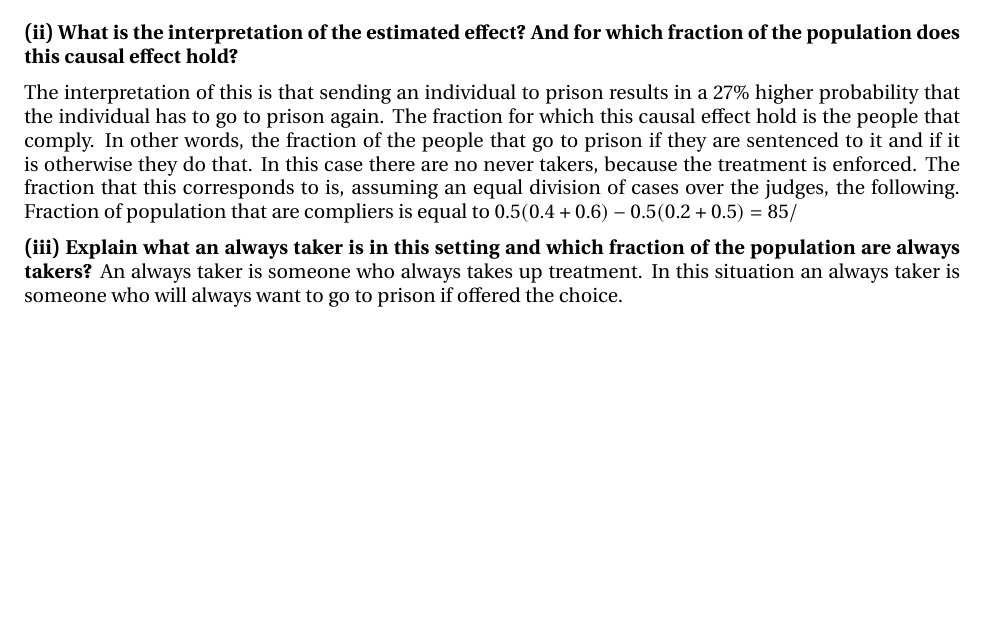
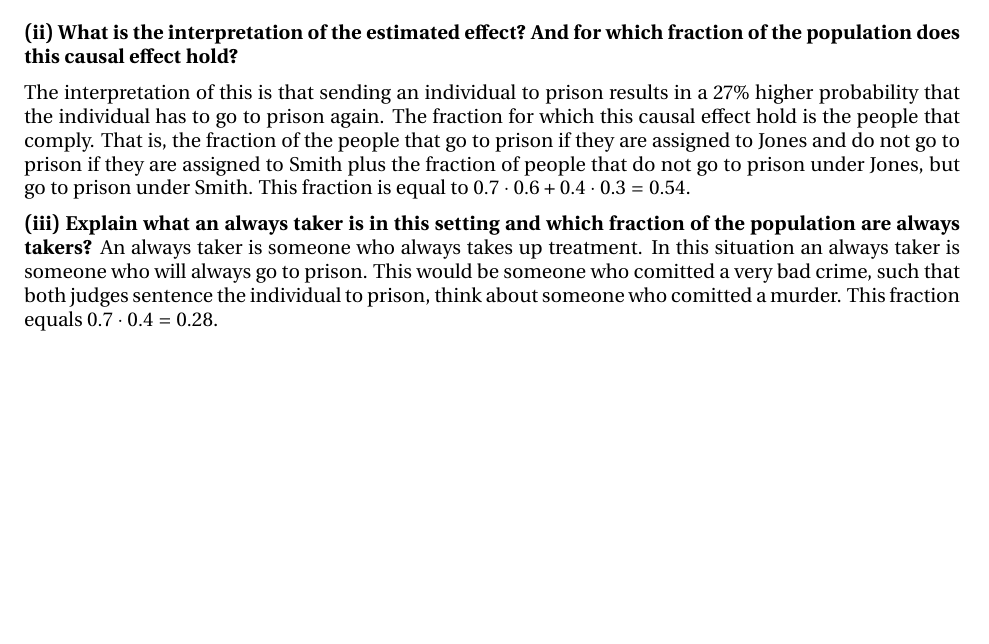
Before and after one commit to basm92/econometrics2, an R Markdown document (assignment4/assignment_4.Rmd): part of the page, cut so that both start at the same text. The pictures show the output file assignment4/assignment_4.pdf that the author committed with the source.

Commit message:
finish q1

```diff
--- a/assignment4/assignment_4.Rmd
+++ b/assignment4/assignment_4.Rmd
@@ -42,9 +42,9 @@ In our case, $Y$ is the future arrest, $Z=1$ if the judge is Jones, and it is eq
 
 __(ii) What is the interpretation of the estimated effect? And for which fraction of the population does this causal effect hold?__
 
-The interpretation of this is that sending an individual to prison results in a 27% higher probability that the individual has to go to prison again. The fraction for which this causal effect hold is the people that comply. In other words, the fraction of the people that go to prison if they are sentenced to it and if it is otherwise they do that. In this case there are no never takers, because the treatment is enforced. The fraction that this corresponds to is, assuming an equal division of cases over the judges, the following. Fraction of population that are compliers is equal to
+The interpretation of this is that sending an individual to prison results in a 27% higher probability that the individual has to go to prison again. The fraction for which this causal effect hold is the people that comply. That is, the fraction of the people that go to prison if they are assigned to Jones and do not go to prison if they are assigned to Smith plus the fraction of people that do not go to prison under Jones, but go to prison under Smith. This fraction is equal to $0.7 \cdot 0.6 +0.4 \cdot 0.3 = 0.54$.
 
 __(iii) Explain what an always taker is in this setting and which fraction of the population are always takers?__
-An always taker is someone who always takes up treatment. In this situation an always taker is someone who will always want to go to prison if offered the choice.
+An always taker is someone who always takes up treatment. In this situation an always taker is someone who will always go to prison. This would be someone who comitted a very bad crime, such that both judges sentence the individual to prison, think about someone who comitted a murder. This fraction equals $0.7 \cdot 0.4 = 0.28$.
 
 
```
Also changed, not shown: assignment4/assignment_4.pdf, assignment4/assignment_4.Rmd (2 more changed lines).
